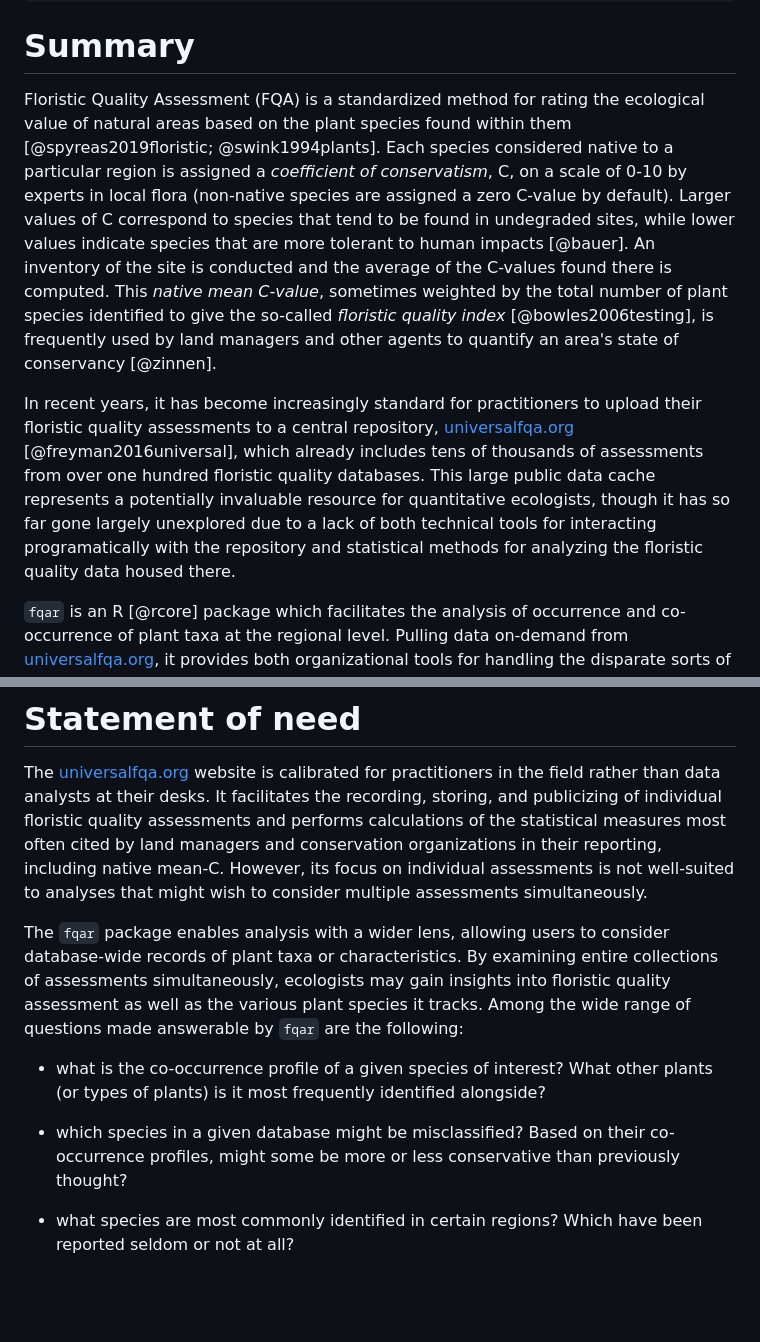
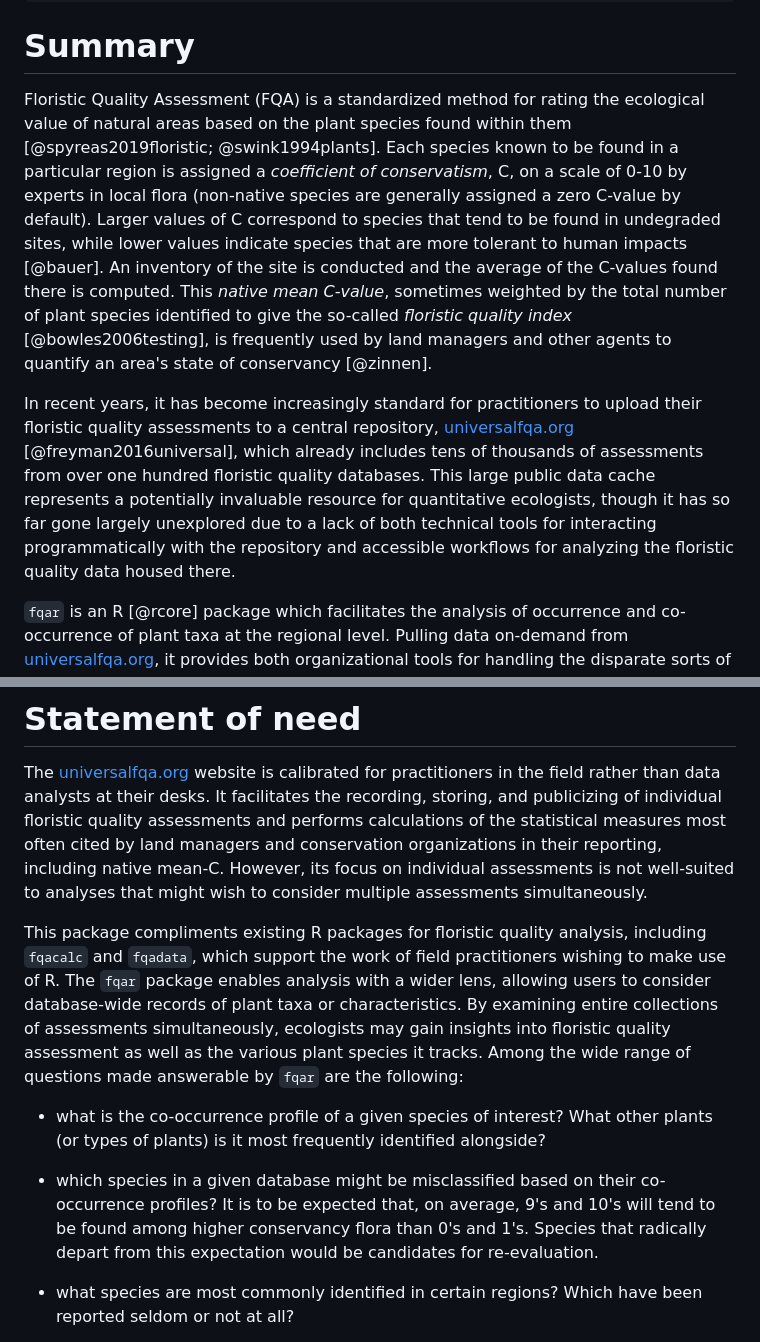
Before and after one commit to equitable-equations/fqar, a Markdown page: paper/paper.md, 2 parts joined by grey strips. Rendered like a GitHub page; blank space fills up the shorter version.

Commit message:
update paper

```diff
--- a/paper/paper.md
+++ b/paper/paper.md
@@ -26,9 +26,9 @@ bibliography: fqar_refs.bib
 
 # Summary
 
-Floristic Quality Assessment (FQA) is a standardized method for rating the ecological value of natural areas based on the plant species found within them [@spyreas2019floristic; @swink1994plants]. Each species considered native to a particular region is assigned a *coefficient of conservatism*, C, on a scale of 0-10 by experts in local flora (non-native species are assigned a zero C-value by default). Larger values of C correspond to species that tend to be found in undegraded sites, while lower values indicate species that are more tolerant to human impacts [@bauer]. An inventory of the site is conducted and the average of the C-values found there is computed. This *native mean C-value*, sometimes weighted by the total number of plant species identified to give the so-called *floristic quality index* [@bowles2006testing], is frequently used by land managers and other agents to quantify an area's state of conservancy [@zinnen].
+Floristic Quality Assessment (FQA) is a standardized method for rating the ecological value of natural areas based on the plant species found within them [@spyreas2019floristic; @swink1994plants]. Each species known to be found in a particular region is assigned a *coefficient of conservatism*, C, on a scale of 0-10 by experts in local flora (non-native species are generally assigned a zero C-value by default). Larger values of C correspond to species that tend to be found in undegraded sites, while lower values indicate species that are more tolerant to human impacts [@bauer]. An inventory of the site is conducted and the average of the C-values found there is computed. This *native mean C-value*, sometimes weighted by the total number of plant species identified to give the so-called *floristic quality index* [@bowles2006testing], is frequently used by land managers and other agents to quantify an area's state of conservancy [@zinnen].
 
-In recent years, it has become increasingly standard for practitioners to upload their floristic quality assessments to a central repository, [universalfqa.org](https://universalfqa.org/) [@freyman2016universal], which already includes tens of thousands of assessments from over one hundred floristic quality databases. This large public data cache represents a potentially invaluable resource for quantitative ecologists, though it has so far gone largely unexplored due to a lack of both technical tools for interacting programatically with the repository and statistical methods for analyzing the floristic quality data housed there.
+In recent years, it has become increasingly standard for practitioners to upload their floristic quality assessments to a central repository, [universalfqa.org](https://universalfqa.org/) [@freyman2016universal], which already includes tens of thousands of assessments from over one hundred floristic quality databases. This large public data cache represents a potentially invaluable resource for quantitative ecologists, though it has so far gone largely unexplored due to a lack of both technical tools for interacting programmatically with the repository and accessible workflows for analyzing the floristic quality data housed there.
 
 `fqar` is an R [@rcore] package which facilitates the analysis of occurrence and co-occurrence of plant taxa at the regional level. Pulling data on-demand from  [universalfqa.org](https://universalfqa.org/), it provides both organizational tools for handling the disparate sorts of data housed there and statistical ones for drawing novel conclusions from that data.
 
@@ -36,11 +36,11 @@ In recent years, it has become increasingly standard for practitioners to upload
 
 The [universalfqa.org](https://universalfqa.org/) website is calibrated for practitioners in the field rather than data analysts at their desks. It facilitates the recording, storing, and publicizing of individual floristic quality assessments and performs calculations of the statistical measures most often cited by land managers and conservation organizations in their reporting, including native mean-C. However, its focus on individual assessments is not well-suited to analyses that might wish to consider multiple assessments simultaneously.
 
-The `fqar` package enables analysis with a wider lens, allowing users to consider database-wide records of plant taxa or characteristics. By examining entire collections of assessments simultaneously, ecologists may gain insights into floristic quality assessment as well as the various plant species it tracks. Among the wide range of questions made answerable by `fqar` are the following:
+This package compliments existing R packages for floristic quality analysis, including `fqacalc` and `fqadata`, which support the work of field practitioners wishing to make use of R. The `fqar` package enables analysis with a wider lens, allowing users to consider database-wide records of plant taxa or characteristics. By examining entire collections of assessments simultaneously, ecologists may gain insights into floristic quality assessment as well as the various plant species it tracks. Among the wide range of questions made answerable by `fqar` are the following:
 
 - what is the co-occurrence profile of a given species of interest? What other plants (or types of plants) is it most frequently identified alongside?
 
-- which species in a given database might be misclassified? Based on their co-occurrence profiles, might some be more or less conservative than previously thought?
+- which species in a given database might be misclassified based on their co-occurrence profiles? It is to be expected that, on average, 9's and 10's will tend to be found among higher conservancy flora than 0's and 1's. Species that radically depart from this expectation would be candidates for re-evaluation.
 
 - what species are most commonly identified in certain regions? Which have been reported seldom or not at all?
 
```
